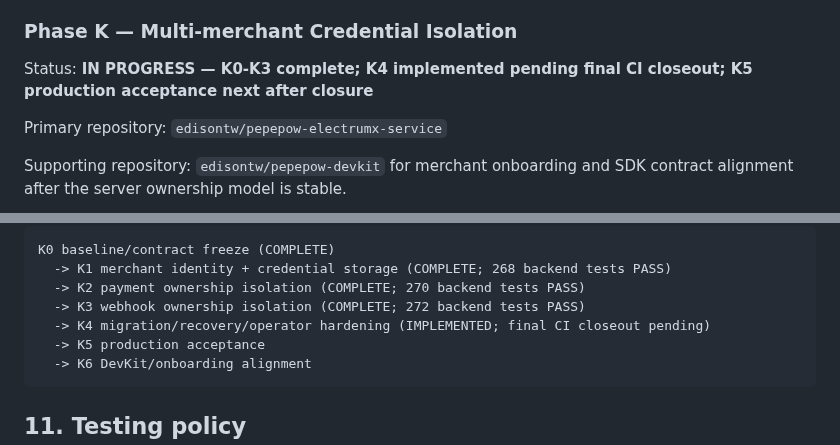
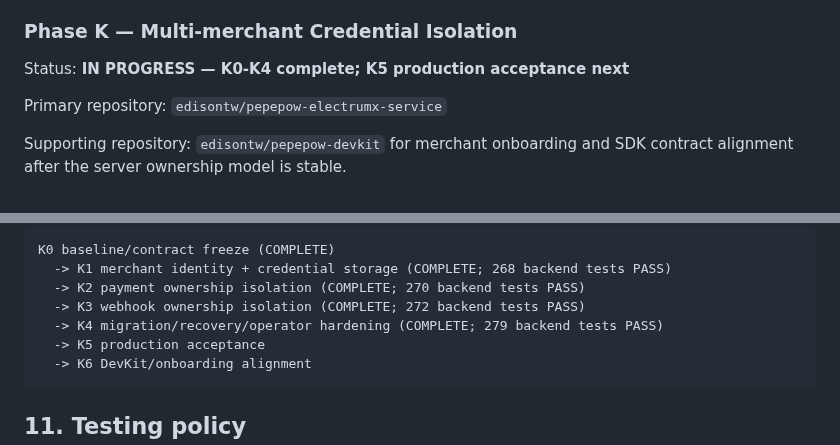
Before and after one commit to edisontw/pepepow-electrumx-service, a Markdown page: docs/PAYMENT_PLATFORM_ROADMAP.md, 2 parts joined by grey strips. Rendered like a GitHub page.

````diff
--- a/docs/PAYMENT_PLATFORM_ROADMAP.md
+++ b/docs/PAYMENT_PLATFORM_ROADMAP.md
@@ -1089,7 +1089,7 @@ Phase J closure audit (2026-10-02):
 
 ### Phase K — Multi-merchant Credential Isolation
 
-Status: **IN PROGRESS — K0-K3 complete; K4 implemented pending final CI closeout; K5 production acceptance next after closure**
+Status: **IN PROGRESS — K0-K4 complete; K5 production acceptance next**
 
 Primary repository: `edisontw/pepepow-electrumx-service`
 
@@ -1112,7 +1112,7 @@ K0 baseline/contract freeze (COMPLETE)
   -> K1 merchant identity + credential storage (COMPLETE; 268 backend tests PASS)
   -> K2 payment ownership isolation (COMPLETE; 270 backend tests PASS)
   -> K3 webhook ownership isolation (COMPLETE; 272 backend tests PASS)
-  -> K4 migration/recovery/operator hardening (IMPLEMENTED; final CI closeout pending)
+  -> K4 migration/recovery/operator hardening (COMPLETE; 279 backend tests PASS)
   -> K5 production acceptance
   -> K6 DevKit/onboarding alignment
 ```
````
Also changed, not shown: docs/PHASE_K_MULTI_MERCHANT_ISOLATION.md (+3 -3 lines).
